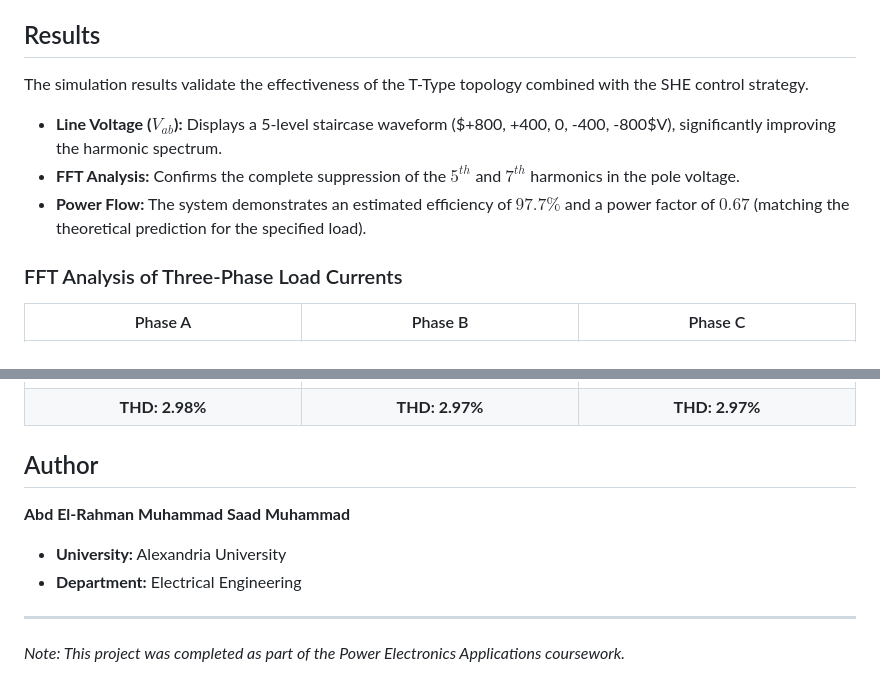
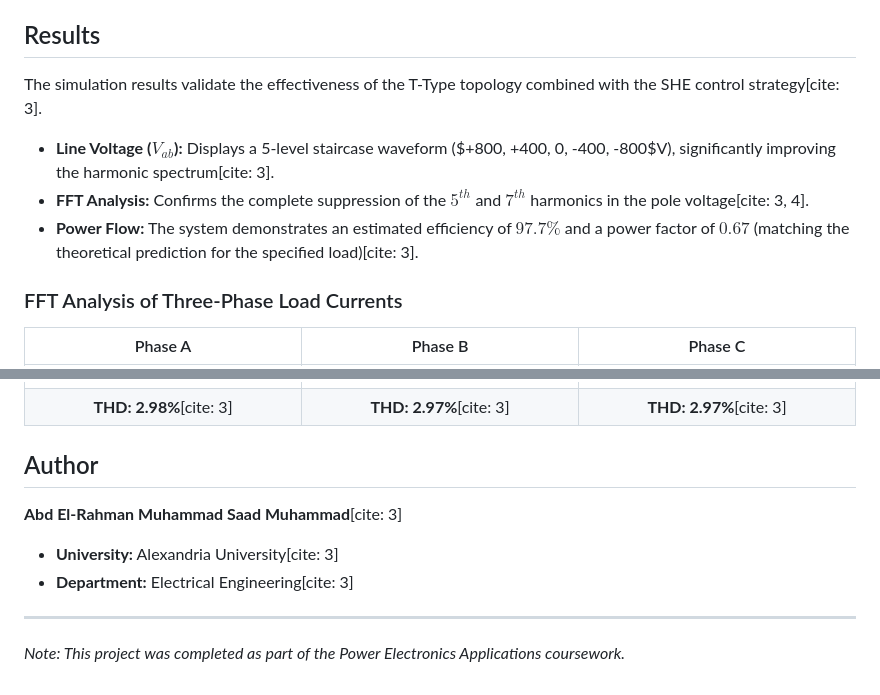
Before and after one commit to Abd-El-Rhman-Saad/t-type-inverter-she-control, a Markdown page: README.md, 2 parts joined by grey strips. GitHub-like rendering.

```diff
--- a/README.md
+++ b/README.md
@@ -40,21 +53,21 @@ The system is modeled and simulated in the MATLAB/Simulink environment, featurin
 
 ## Results
-The simulation results validate the effectiveness of the T-Type topology combined with the SHE control strategy.
+The simulation results validate the effectiveness of the T-Type topology combined with the SHE control strategy[cite: 3].
 
-*   **Line Voltage ($V_{ab}$):** Displays a 5-level staircase waveform ($+800, +400, 0, -400, -800$V), significantly improving the harmonic spectrum.
-*   **FFT Analysis:** Confirms the complete suppression of the $5^{th}$ and $7^{th}$ harmonics in the pole voltage.
-*   **Power Flow:** The system demonstrates an estimated efficiency of $97.7\%$ and a power factor of $0.67$ (matching the theoretical prediction for the specified load).
+*   **Line Voltage ($V_{ab}$):** Displays a 5-level staircase waveform ($+800, +400, 0, -400, -800$V), significantly improving the harmonic spectrum[cite: 3].
+*   **FFT Analysis:** Confirms the complete suppression of the $5^{th}$ and $7^{th}$ harmonics in the pole voltage[cite: 3, 4].
+*   **Power Flow:** The system demonstrates an estimated efficiency of $97.7\%$ and a power factor of $0.67$ (matching the theoretical prediction for the specified load)[cite: 3].
 
 ### FFT Analysis of Three-Phase Load Currents
 | Phase A | Phase B | Phase C |
 | :---: | :---: | :---: |
 | ![Phase A FFT](Docs/LaTeX_Source/8_FFT_Current_PhaseA.png) | ![Phase B FFT](Docs/LaTeX_Source/9_FFT_Current_PhaseB.png) | ![Phase C FFT](Docs/LaTeX_Source/10_FFT_Current_PhaseC.png) |
-| **THD: 2.98%** | **THD: 2.97%** | **THD: 2.97%** |
+| **THD: 2.98%**[cite: 3] | **THD: 2.97%**[cite: 3] | **THD: 2.97%**[cite: 3] |
 
 ## Author
-**Abd El-Rahman Muhammad Saad Muhammad**
-*   **University:** Alexandria University
-*   **Department:** Electrical Engineering
+**Abd El-Rahman Muhammad Saad Muhammad**[cite: 3]
+*   **University:** Alexandria University[cite: 3]
+*   **Department:** Electrical Engineering[cite: 3]
 
 ---
 *Note: This project was completed as part of the Power Electronics Applications coursework.*
```
Also changed, not shown: other parts of README.md (+29 -16 lines).
